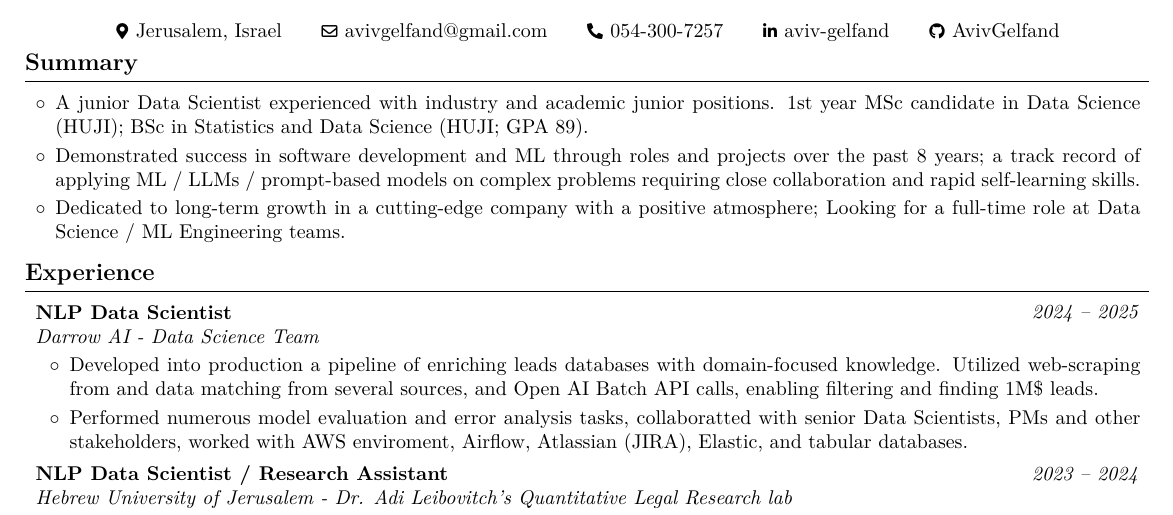
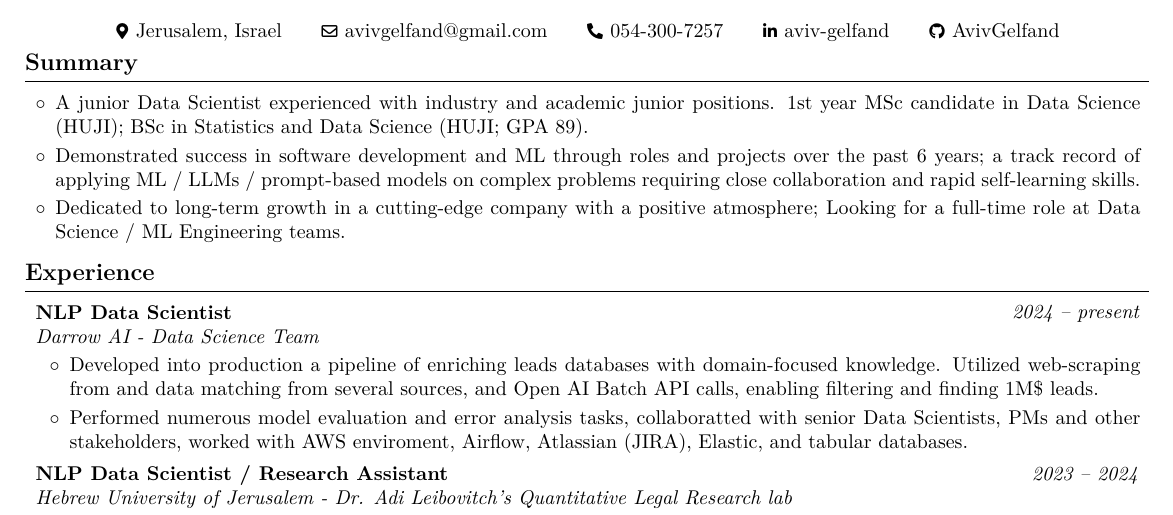
Before and after one commit to AvivGelfand/Resume, a LaTeX CV (Aviv_Gelfand_CV.tex): part of the page, cut so that both start at the same text. Compiled offline with pdfLaTeX.

Commit message:
Render the latest CV

```diff
--- a/Aviv_Gelfand_CV.tex
+++ b/Aviv_Gelfand_CV.tex
@@ -183,7 +183,7 @@
 
         \item A junior Data Scientist experienced with industry and academic junior positions. 1st year MSc candidate in Data Science (HUJI); BSc in Statistics and Data Science (HUJI; GPA 89).
 
-        \item Demonstrated success in software development and ML through roles and projects over the past 8 years; a track record of applying ML / LLMs / prompt-based models on complex problems requiring close collaboration and rapid self-learning skills.
+        \item Demonstrated success in software development and ML through roles and projects over the past 6 years; a track record of applying ML / LLMs / prompt-based models on complex problems requiring close collaboration and rapid self-learning skills.
 
         \item Dedicated to long-term growth in a cutting-edge company with a positive atmosphere; Looking for a full-time role at Data Science / ML Engineering teams.
 
@@ -199,7 +199,7 @@
         \begin{twocolentry}{
 
 
-        \textit{2024 – 2025}}
+        \textit{2024 – present}}
             \textbf{NLP Data Scientist}
 
             \textit{Darrow AI - Data Science Team}
```
Also changed, not shown: Aviv_Gelfand_CV.pdf, Aviv_Gelfand_CV.png, README.md, 1 other file.
